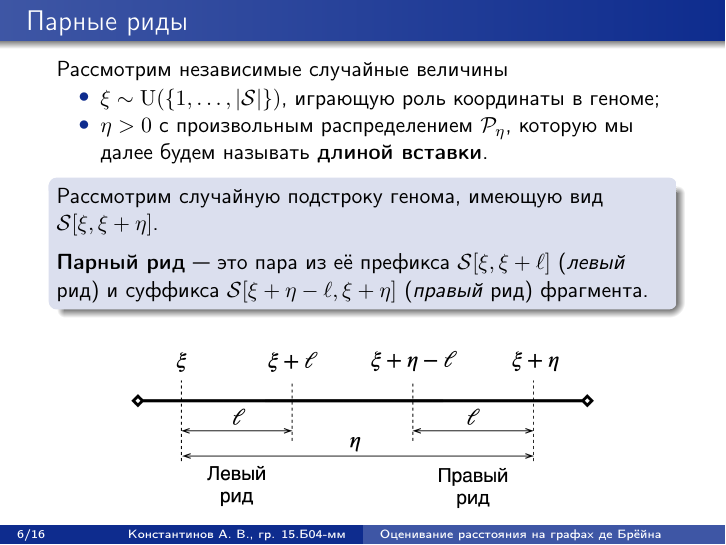
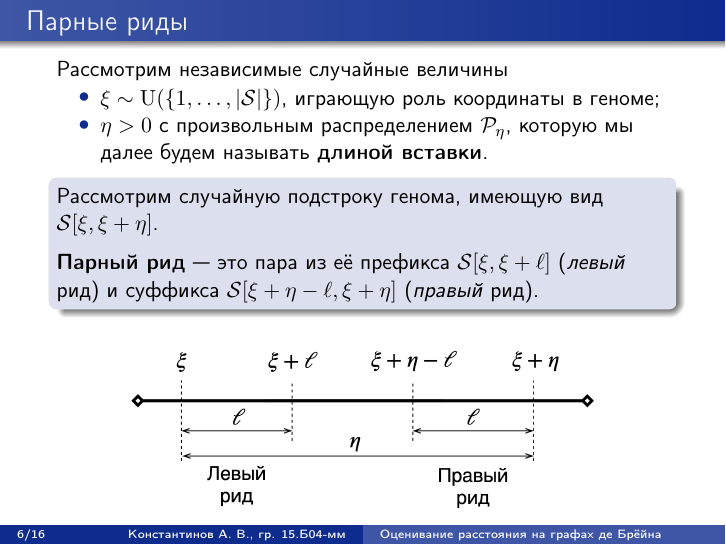
Before and after one commit to antvconst/diploma_slides, LaTeX slides (slides.tex): page 6 of 16. The pictures show the PDF file Konstantinov_defence_slides_final.pdf that the author committed with the source.

Commit message:
Remove obsolete word

```diff
--- a/slides.tex
+++ b/slides.tex
@@ -139,7 +139,7 @@
 \begin{block}{}
 		Рассмотрим случайную подстроку генома, имеющую вид $\mathcal{S}[\xi, \xi+\eta]$.\\
 		\medskip
-		\textbf{Парный рид} --- это пара из её префикса $\mathcal{S}[\xi, \xi+\ell]$  (\textit{левый} рид) и суффикса $\mathcal{S}[\xi+\eta-\ell, \xi+\eta]$ (\textit{правый} рид)  фрагмента.
+		\textbf{Парный рид} --- это пара из её префикса $\mathcal{S}[\xi, \xi+\ell]$  (\textit{левый} рид) и суффикса $\mathcal{S}[\xi+\eta-\ell, \xi+\eta]$ (\textit{правый} рид).
 \end{block}
 \begin{figure}
 	\includegraphics[scale=0.12]{fig/fragment}
```
Also changed, not shown: Konstantinov_defence_slides_final.pdf.
